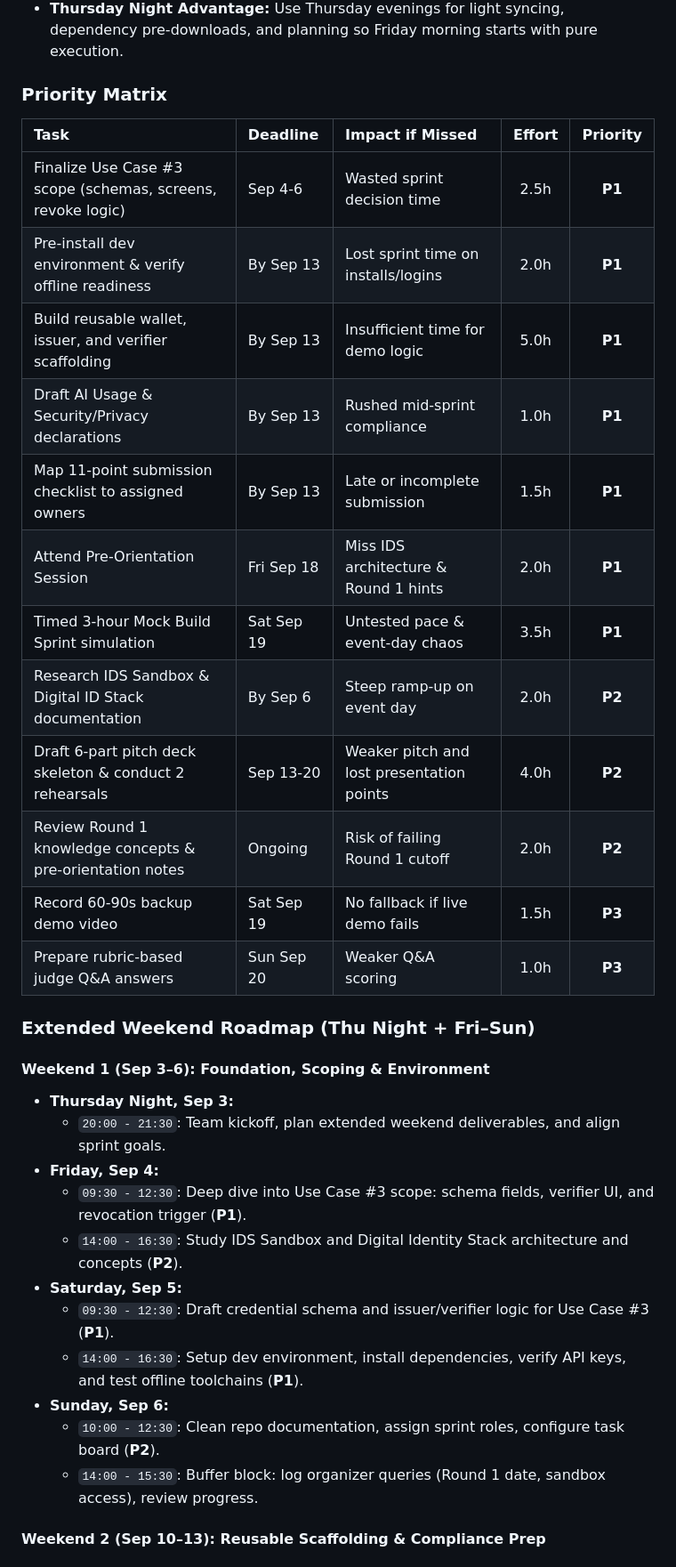
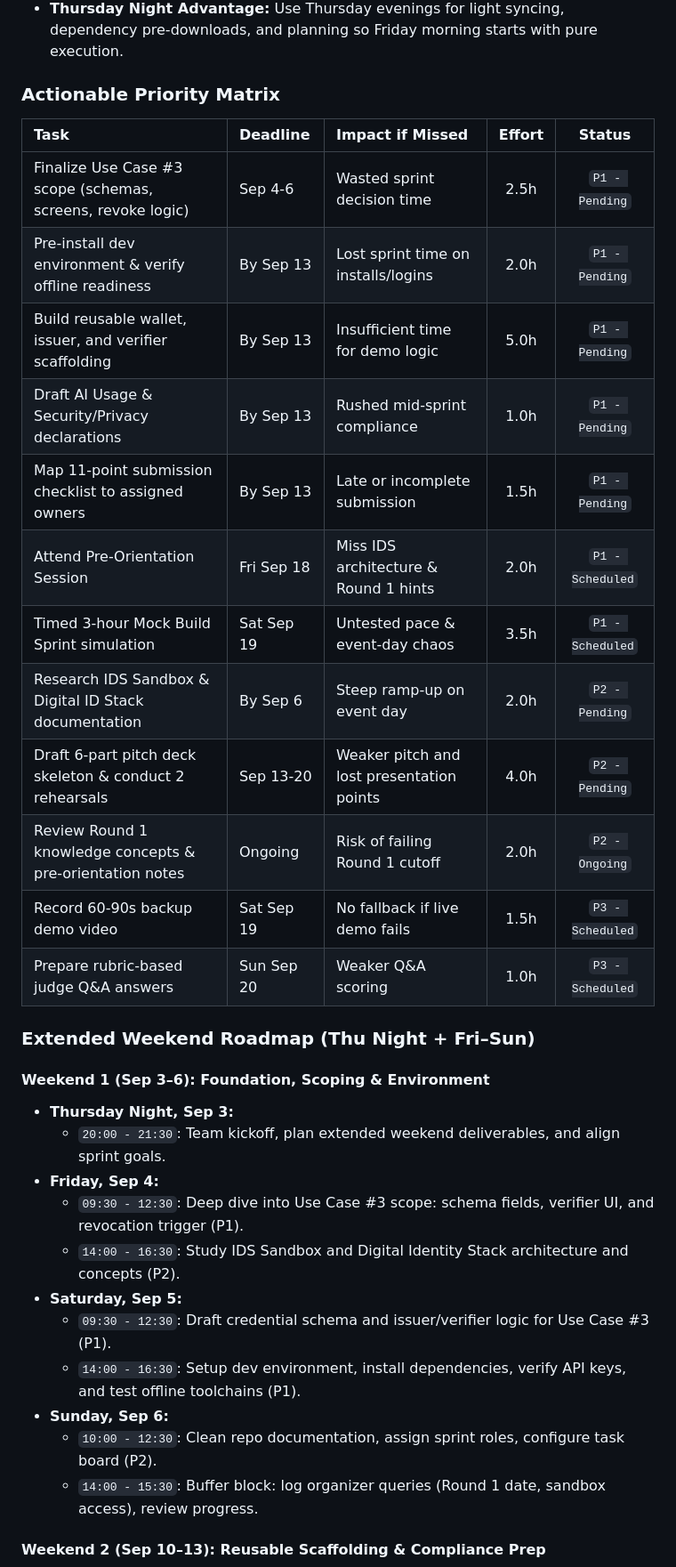
Before and after one commit to IamOumarIbrahim/RubyChain, a Markdown page: README.md, the part around one of its changes. Shown at 89% size. Rendered like a GitHub page.

Commit message:
Refactor README into an actionable project command center with execution playbook and checklists

```diff
--- a/README.md
+++ b/README.md
@@ -185,22 +234,22 @@ Teams should prioritize **live working demonstrations** over static slides:
 - **Non-Negotiable Mock Sprint:** Full timed 3-hour simulation on Saturday, 19 Sep remains the single highest-value preparation block.
 - **Thursday Night Advantage:** Use Thursday evenings for light syncing, dependency pre-downloads, and planning so Friday morning starts with pure execution.
 
-### Priority Matrix
+### Actionable Priority Matrix
 
-| Task | Deadline | Impact if Missed | Effort | Priority |
+| Task | Deadline | Impact if Missed | Effort | Status |
 | :--- | :--- | :--- | :---: | :---: |
-| Finalize Use Case #3 scope (schemas, screens, revoke logic) | Sep 4-6 | Wasted sprint decision time | 2.5h | **P1** |
-| Pre-install dev environment & verify offline readiness | By Sep 13 | Lost sprint time on installs/logins | 2.0h | **P1** |
-| Build reusable wallet, issuer, and verifier scaffolding | By Sep 13 | Insufficient time for demo logic | 5.0h | **P1** |
-| Draft AI Usage & Security/Privacy declarations | By Sep 13 | Rushed mid-sprint compliance | 1.0h | **P1** |
-| Map 11-point submission checklist to assigned owners | By Sep 13 | Late or incomplete submission | 1.5h | **P1** |
-| Attend Pre-Orientation Session | Fri Sep 18 | Miss IDS architecture & Round 1 hints | 2.0h | **P1** |
-| Timed 3-hour Mock Build Sprint simulation | Sat Sep 19 | Untested pace & event-day chaos | 3.5h | **P1** |
-| Research IDS Sandbox & Digital ID Stack documentation | By Sep 6 | Steep ramp-up on event day | 2.0h | **P2** |
-| Draft 6-part pitch deck skeleton & conduct 2 rehearsals | Sep 13-20 | Weaker pitch and lost presentation points | 4.0h | **P2** |
-| Review Round 1 knowledge concepts & pre-orientation notes | Ongoing | Risk of failing Round 1 cutoff | 2.0h | **P2** |
-| Record 60-90s backup demo video | Sat Sep 19 | No fallback if live demo fails | 1.5h | **P3** |
-| Prepare rubric-based judge Q&A answers | Sun Sep 20 | Weaker Q&A scoring | 1.0h | **P3** |
+| Finalize Use Case #3 scope (schemas, screens, revoke logic) | Sep 4-6 | Wasted sprint decision time | 2.5h | `P1 - Pending` |
+| Pre-install dev environment & verify offline readiness | By Sep 13 | Lost sprint time on installs/logins | 2.0h | `P1 - Pending` |
+| Build reusable wallet, issuer, and verifier scaffolding | By Sep 13 | Insufficient time for demo logic | 5.0h | `P1 - Pending` |
+| Draft AI Usage & Security/Privacy declarations | By Sep 13 | Rushed mid-sprint compliance | 1.0h | `P1 - Pending` |
+| Map 11-point submission checklist to assigned owners | By Sep 13 | Late or incomplete submission | 1.5h | `P1 - Pending` |
+| Attend Pre-Orientation Session | Fri Sep 18 | Miss IDS architecture & Round 1 hints | 2.0h | `P1 - Scheduled` |
+| Timed 3-hour Mock Build Sprint simulation | Sat Sep 19 | Untested pace & event-day chaos | 3.5h | `P1 - Scheduled` |
+| Research IDS Sandbox & Digital ID Stack documentation | By Sep 6 | Steep ramp-up on event day | 2.0h | `P2 - Pending` |
+| Draft 6-part pitch deck skeleton & conduct 2 rehearsals | Sep 13-20 | Weaker pitch and lost presentation points | 4.0h | `P2 - Pending` |
+| Review Round 1 knowledge concepts & pre-orientation notes | Ongoing | Risk of failing Round 1 cutoff | 2.0h | `P2 - Ongoing` |
+| Record 60-90s backup demo video | Sat Sep 19 | No fallback if live demo fails | 1.5h | `P3 - Scheduled` |
+| Prepare rubric-based judge Q&A answers | Sun Sep 20 | Weaker Q&A scoring | 1.0h | `P3 - Scheduled` |
 
 ### Extended Weekend Roadmap (Thu Night + Fri–Sun)
 
@@ -208,13 +257,13 @@ Teams should prioritize **live working demonstrations** over static slides:
 - **Thursday Night, Sep 3:**
   - `20:00 - 21:30`: Team kickoff, plan extended weekend deliverables, and align sprint goals.
 - **Friday, Sep 4:**
-  - `09:30 - 12:30`: Deep dive into Use Case #3 scope: schema fields, verifier UI, and revocation trigger (**P1**).
-  - `14:00 - 16:30`: Study IDS Sandbox and Digital Identity Stack architecture and concepts (**P2**).
+  - `09:30 - 12:30`: Deep dive into Use Case #3 scope: schema fields, verifier UI, and revocation trigger (P1).
+  - `14:00 - 16:30`: Study IDS Sandbox and Digital Identity Stack architecture and concepts (P2).
 - **Saturday, Sep 5:**
-  - `09:30 - 12:30`: Draft credential schema and issuer/verifier logic for Use Case #3 (**P1**).
-  - `14:00 - 16:30`: Setup dev environment, install dependencies, verify API keys, and test offline toolchains (**P1**).
+  - `09:30 - 12:30`: Draft credential schema and issuer/verifier logic for Use Case #3 (P1).
+  - `14:00 - 16:30`: Setup dev environment, install dependencies, verify API keys, and test offline toolchains (P1).
 - **Sunday, Sep 6:**
-  - `10:00 - 12:30`: Clean repo documentation, assign sprint roles, configure task board (**P2**).
+  - `10:00 - 12:30`: Clean repo documentation, assign sprint roles, configure task board (P2).
   - `14:00 - 15:30`: Buffer block: log organizer queries (Round 1 date, sandbox access), review progress.
 
 #### Weekend 2 (Sep 10–13): Reusable Scaffolding & Compliance Prep
```
Also changed, not shown: other parts of README.md (+89 -40 lines).
